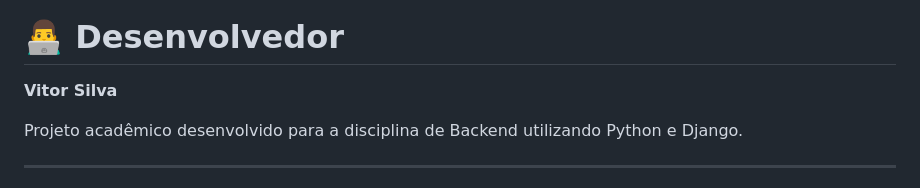
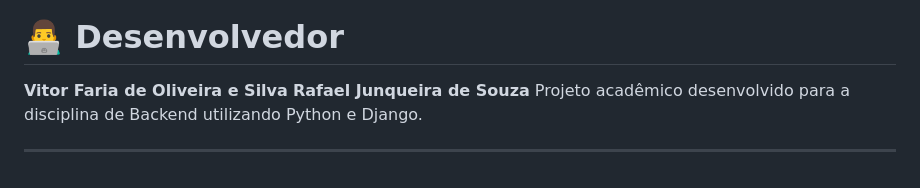
Before and after one commit to VitorFos11/GameVault, a Markdown page: README.md, the part around the change. Drawn GitHub-style.

Commit message:
Atualizar o README.md

```diff
--- a/README.md
+++ b/README.md
@@ -320,8 +320,8 @@ Dashboard administrativo utilizado para gerenciar jogos e gêneros cadastrados.
 
 # 👨‍💻 Desenvolvedor
 
-**Vitor Silva**
-
+**Vitor Faria de Oliveira e Silva**
+**Rafael Junqueira de Souza**
 Projeto acadêmico desenvolvido para a disciplina de Backend utilizando Python e Django.
 
 ---
```
